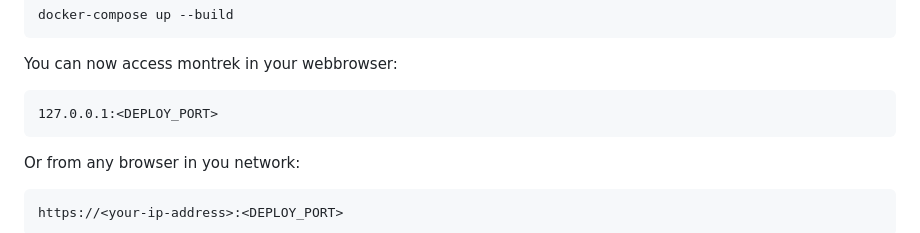
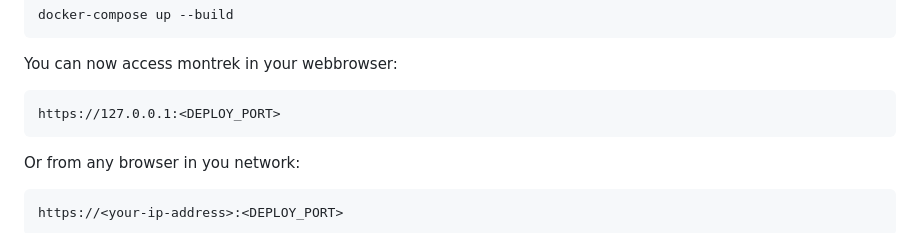
Before and after one commit to montrek-software/montrek, a Markdown page: README.md, the part around the change. Rendered like a GitHub page.

Commit message:
Extend README

````diff
--- a/README.md
+++ b/README.md
@@ -178,7 +178,7 @@ docker-compose up --build
 
 You can now access montrek in your webbrowser:
 ```
-127.0.0.1:<DEPLOY_PORT>
+https://127.0.0.1:<DEPLOY_PORT>
 ```
 
 Or from any browser in you network:
````
